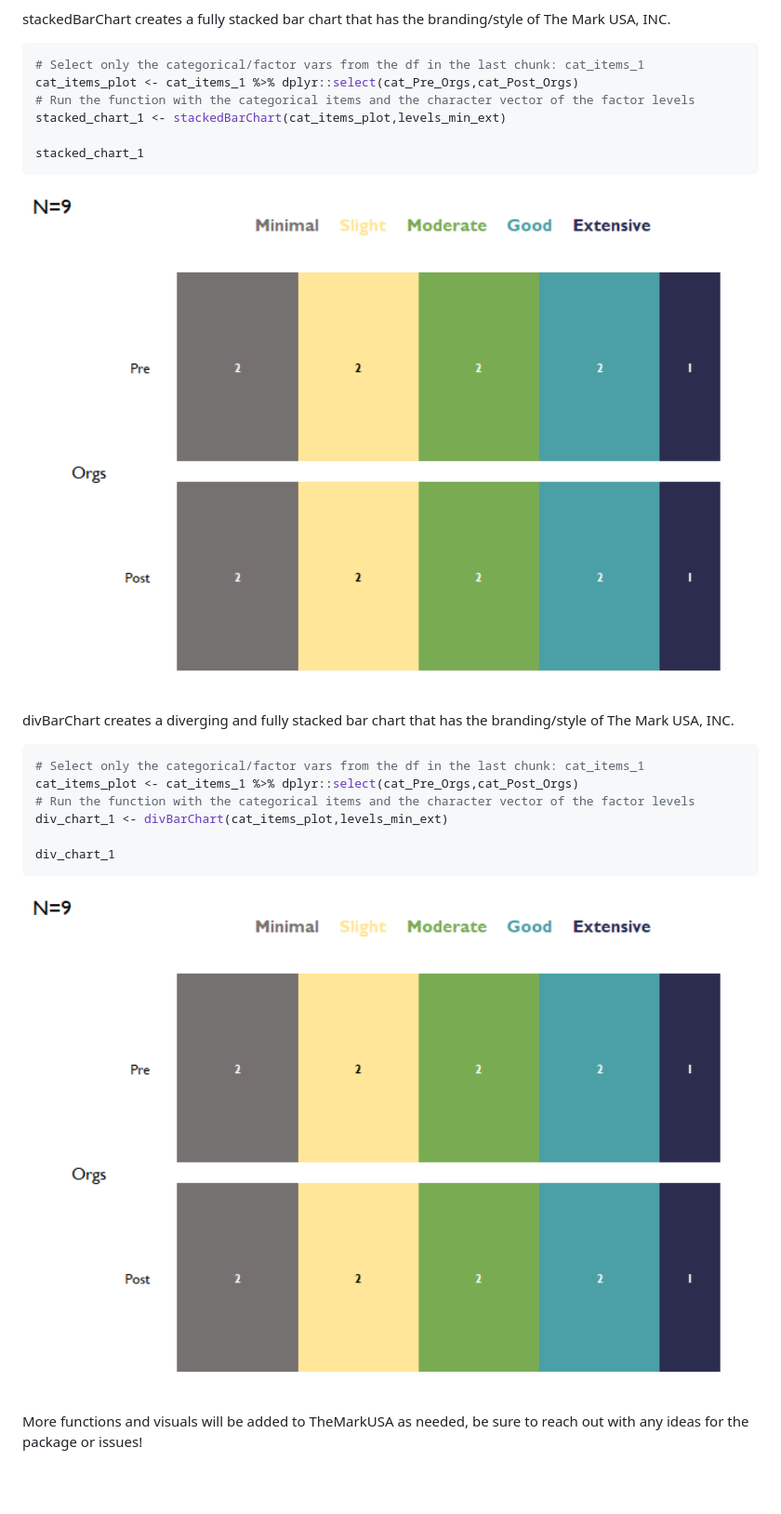
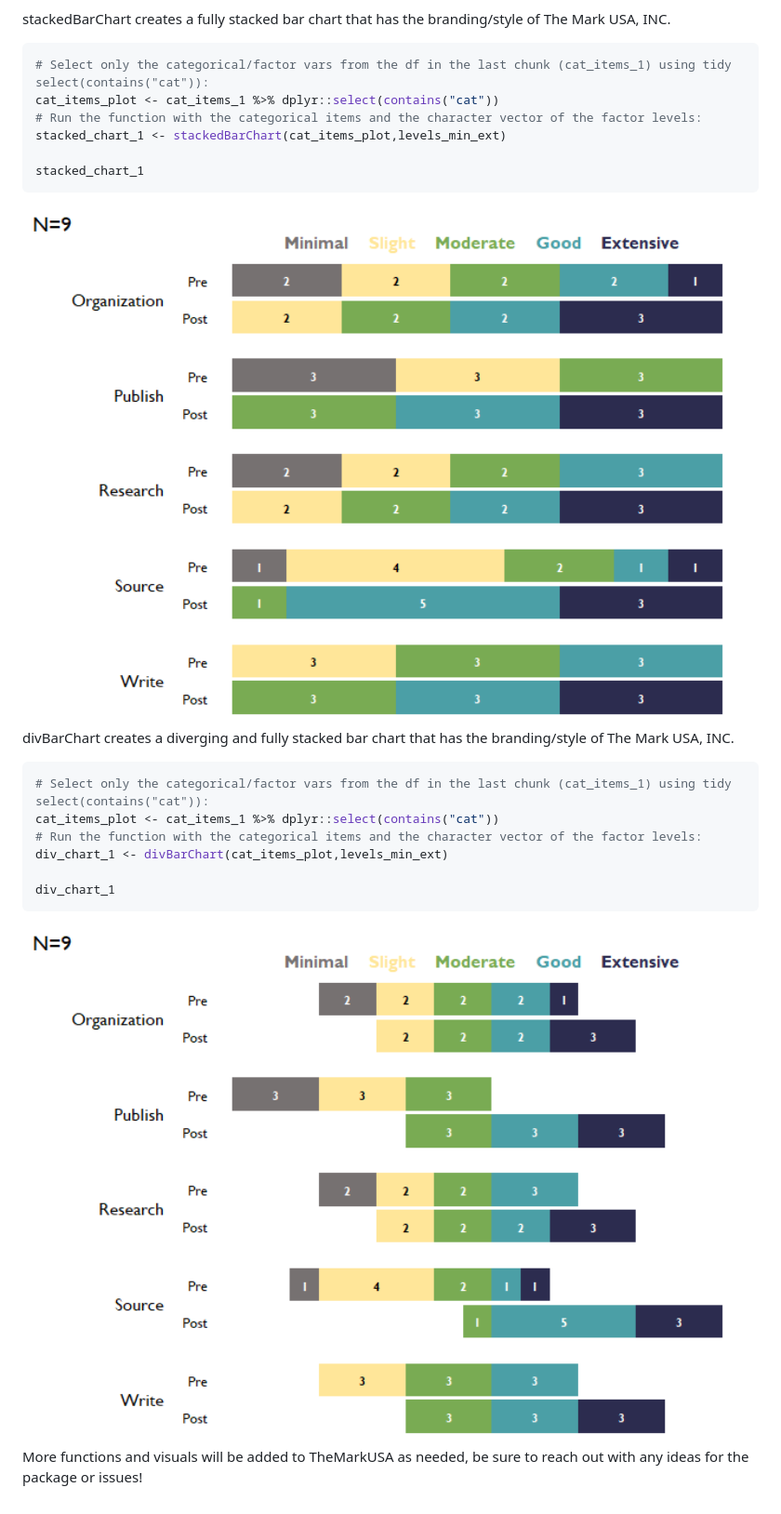
Before and after one commit to zwcrowley/blackstone, a Markdown page: README.md, the part around the change printed below. Shown: that part at 93% size. Rendered like a GitHub page; pictures changed too: man/figures/README-divBarChart-1.png, man/figures/README-stackedBarChart-1.png; blank space fills up the shorter version.

````diff
--- a/README.md
+++ b/README.md
@@ -57,9 +82,9 @@ stackedBarChart creates a fully stacked bar chart that has the
 branding/style of The Mark USA, INC.
 
 ``` r
-# Select only the categorical/factor vars from the df in the last chunk: cat_items_1
-cat_items_plot <- cat_items_1 %>% dplyr::select(cat_Pre_Orgs,cat_Post_Orgs)
-# Run the function with the categorical items and the character vector of the factor levels
+# Select only the categorical/factor vars from the df in the last chunk (cat_items_1) using tidy select(contains("cat")):
+cat_items_plot <- cat_items_1 %>% dplyr::select(contains("cat"))
+# Run the function with the categorical items and the character vector of the factor levels:
 stacked_chart_1 <- stackedBarChart(cat_items_plot,levels_min_ext)
 
 stacked_chart_1
@@ -71,9 +96,9 @@ divBarChart creates a diverging and fully stacked bar chart that has the
 branding/style of The Mark USA, INC.
 
 ``` r
-# Select only the categorical/factor vars from the df in the last chunk: cat_items_1
-cat_items_plot <- cat_items_1 %>% dplyr::select(cat_Pre_Orgs,cat_Post_Orgs)
-# Run the function with the categorical items and the character vector of the factor levels
+# Select only the categorical/factor vars from the df in the last chunk (cat_items_1) using tidy select(contains("cat")):
+cat_items_plot <- cat_items_1 %>% dplyr::select(contains("cat"))
+# Run the function with the categorical items and the character vector of the factor levels:
 div_chart_1 <- divBarChart(cat_items_plot,levels_min_ext)
 
 div_chart_1
````
Also changed, not shown: other parts of README.md (+29 -4 lines), 1 other file.
